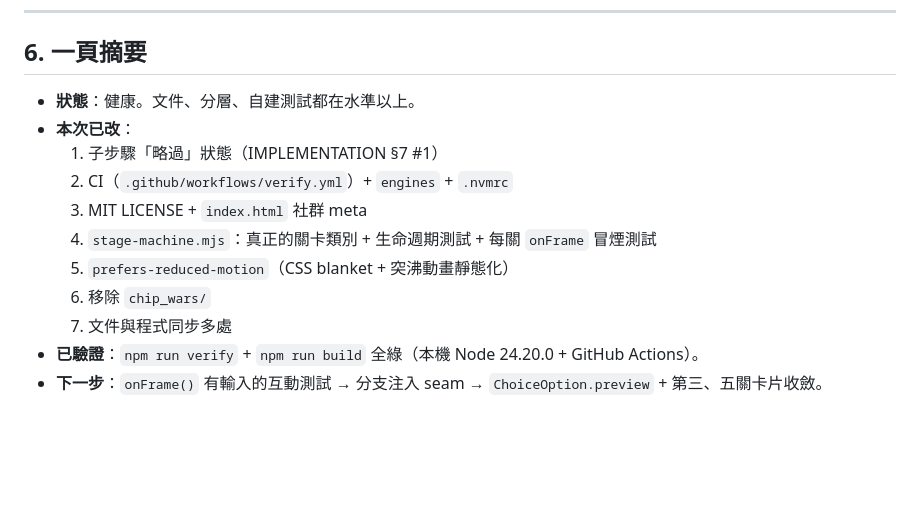
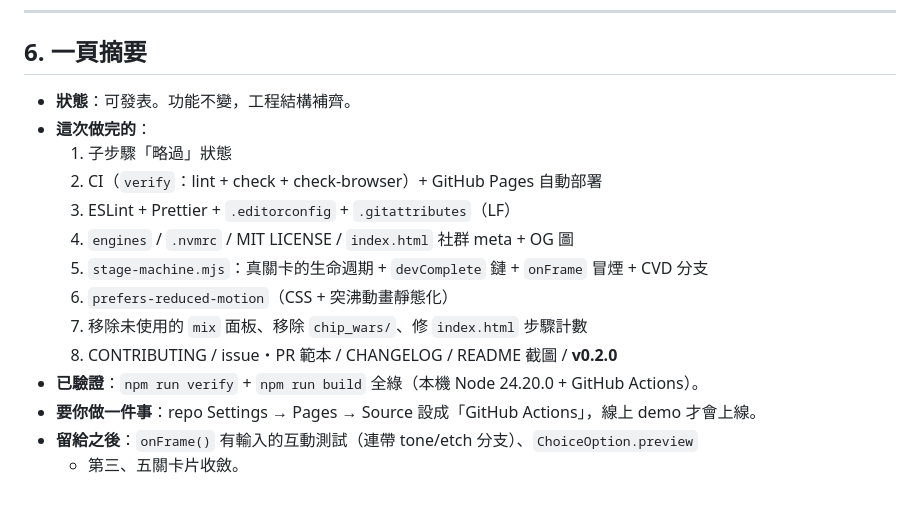
Before and after one commit to Bonnie9981/semiconductor-camp-plus, a Markdown page: docs/ANALYSIS.md, the part around one of its changes. Drawn GitHub-style; blank space fills up the shorter version.

```diff
--- a/docs/ANALYSIS.md
+++ b/docs/ANALYSIS.md
@@ -171,15 +179,17 @@ GitHub Actions 的 `verify` workflow 在新 repo 上 `check` 與 `check-browser`
 
 ## 6. 一頁摘要
 
-- **狀態**：健康。文件、分層、自建測試都在水準以上。
-- **本次已改**：
-  1. 子步驟「略過」狀態（IMPLEMENTATION §7 #1）
-  2. CI（`.github/workflows/verify.yml`）+ `engines` + `.nvmrc`
-  3. MIT LICENSE + `index.html` 社群 meta
-  4. `stage-machine.mjs`：真正的關卡類別 + 生命週期測試 + 每關 `onFrame` 冒煙測試
-  5. `prefers-reduced-motion`（CSS blanket + 突沸動畫靜態化）
-  6. 移除 `chip_wars/`
-  7. 文件與程式同步多處
+- **狀態**：可發表。功能不變，工程結構補齊。
+- **這次做完的**：
+  1. 子步驟「略過」狀態
+  2. CI（`verify`：lint + check + check-browser）+ GitHub Pages 自動部署
+  3. ESLint + Prettier + `.editorconfig` + `.gitattributes`（LF）
+  4. `engines` / `.nvmrc` / MIT LICENSE / `index.html` 社群 meta + OG 圖
+  5. `stage-machine.mjs`：真關卡的生命週期 + `devComplete` 鏈 + `onFrame` 冒煙 + CVD 分支
+  6. `prefers-reduced-motion`（CSS + 突沸動畫靜態化）
+  7. 移除未使用的 `mix` 面板、移除 `chip_wars/`、修 `index.html` 步驟計數
+  8. CONTRIBUTING / issue・PR 範本 / CHANGELOG / README 截圖 / **v0.2.0**
 - **已驗證**：`npm run verify` + `npm run build` 全綠（本機 Node 24.20.0 + GitHub Actions）。
-- **下一步**：`onFrame()` 有輸入的互動測試 → 分支注入 seam → `ChoiceOption.preview` +
-  第三、五關卡片收斂。
+- **要你做一件事**：repo Settings → Pages → Source 設成「GitHub Actions」，線上 demo 才會上線。
+- **留給之後**：`onFrame()` 有輸入的互動測試（連帶 tone/etch 分支）、`ChoiceOption.preview`
+  + 第三、五關卡片收斂。
```
Also changed, not shown: other parts of docs/ANALYSIS.md (+25 -17 lines).
